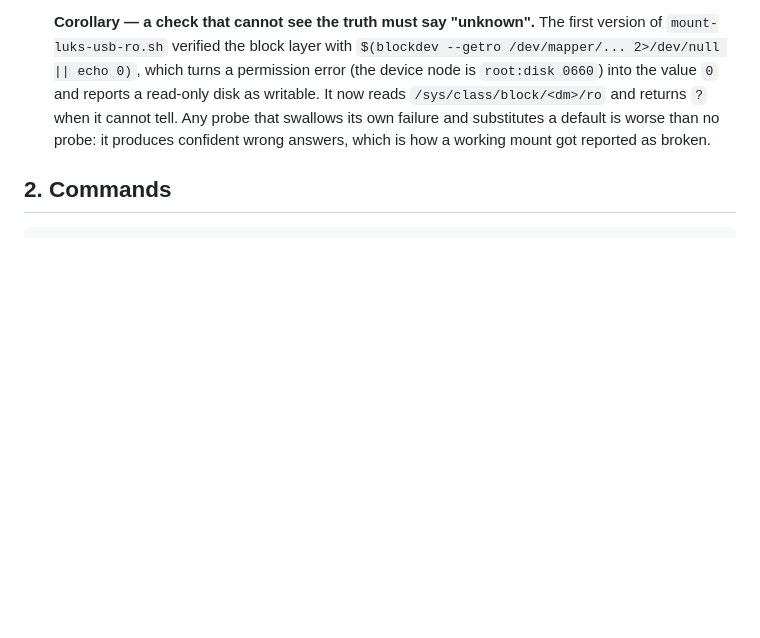
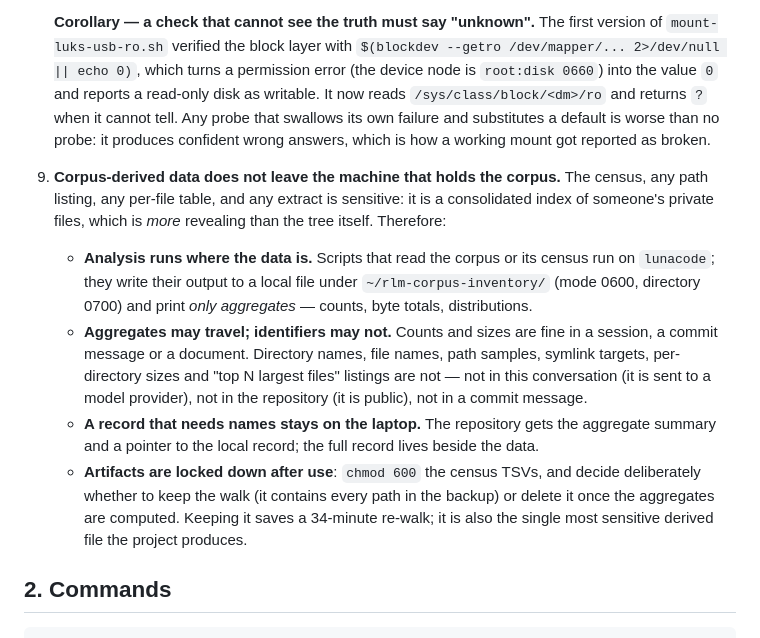
Before and after one commit to mizahnyx/rlm_for_local, a Markdown page: AGENTS.md, the part around the change. Drawn GitHub-style; blank space fills up the shorter version.

Commit message:
docs: corpus-derived data does not leave the machine that holds it
Owner constraint, 2026-09-12, after this session pulled census output - top-level
directory names, symlink targets and a path listing - into the conversation, which
is sent to a model provider. Nothing corpus-derived reached the repository (checked:
0 matches in the working tree and the recent commits for a set of distinctive
names), but the boundary needed writing down.

AGENTS.md rule 1.9: analysis runs where the data is; scripts write to a local 0600
file and print only aggregates; aggregates may travel but identifiers may not (no
directory names, file names, path samples, symlink targets, per-directory sizes or
top-N listings - not in a session, a commit message or the repository, which is
public); a record that needs names stays on the laptop with a pointer from the
repo; artifacts get chmod 600 after use, and keeping the walk (every path in the
backup) versus deleting it is a deliberate decision rather than a default.

The census artifacts on lunacode are now 0600 in a 0700 directory, the analysis
process was stopped, and the full record is being generated locally
(~/rlm-corpus-inventory/inventory-record.md) so the names never leave the machine.

```diff
--- a/AGENTS.md
+++ b/AGENTS.md
@@ -65,6 +65,29 @@ exist, written down in one place so they stop being re-derived per session.
    and returns `?` when it cannot tell. Any probe that swallows its own failure
    and substitutes a default is worse than no probe: it produces confident wrong
    answers, which is how a working mount got reported as broken.
+
+9. **Corpus-derived data does not leave the machine that holds the corpus.**
+   The census, any path listing, any per-file table, and any extract is
+   sensitive: it is a consolidated index of someone's private files, which is
+   *more* revealing than the tree itself. Therefore:
+
+   - **Analysis runs where the data is.** Scripts that read the corpus or its
+     census run on `lunacode`; they write their output to a local file under
+     `~/rlm-corpus-inventory/` (mode 0600, directory 0700) and print *only
+     aggregates* — counts, byte totals, distributions.
+   - **Aggregates may travel; identifiers may not.** Counts and sizes are fine in
+     a session, a commit message or a document. Directory names, file names, path
+     samples, symlink targets, per-directory sizes and "top N largest files"
+     listings are not — not in this conversation (it is sent to a model
+     provider), not in the repository (it is public), not in a commit message.
+   - **A record that needs names stays on the laptop.** The repository gets the
+     aggregate summary and a pointer to the local record; the full record lives
+     beside the data.
+   - **Artifacts are locked down after use**: `chmod 600` the census TSVs, and
+     decide deliberately whether to keep the walk (it contains every path in the
+     backup) or delete it once the aggregates are computed. Keeping it saves a
+     34-minute re-walk; it is also the single most sensitive derived file the
+     project produces.
 
 ## 2. Commands
 
```
